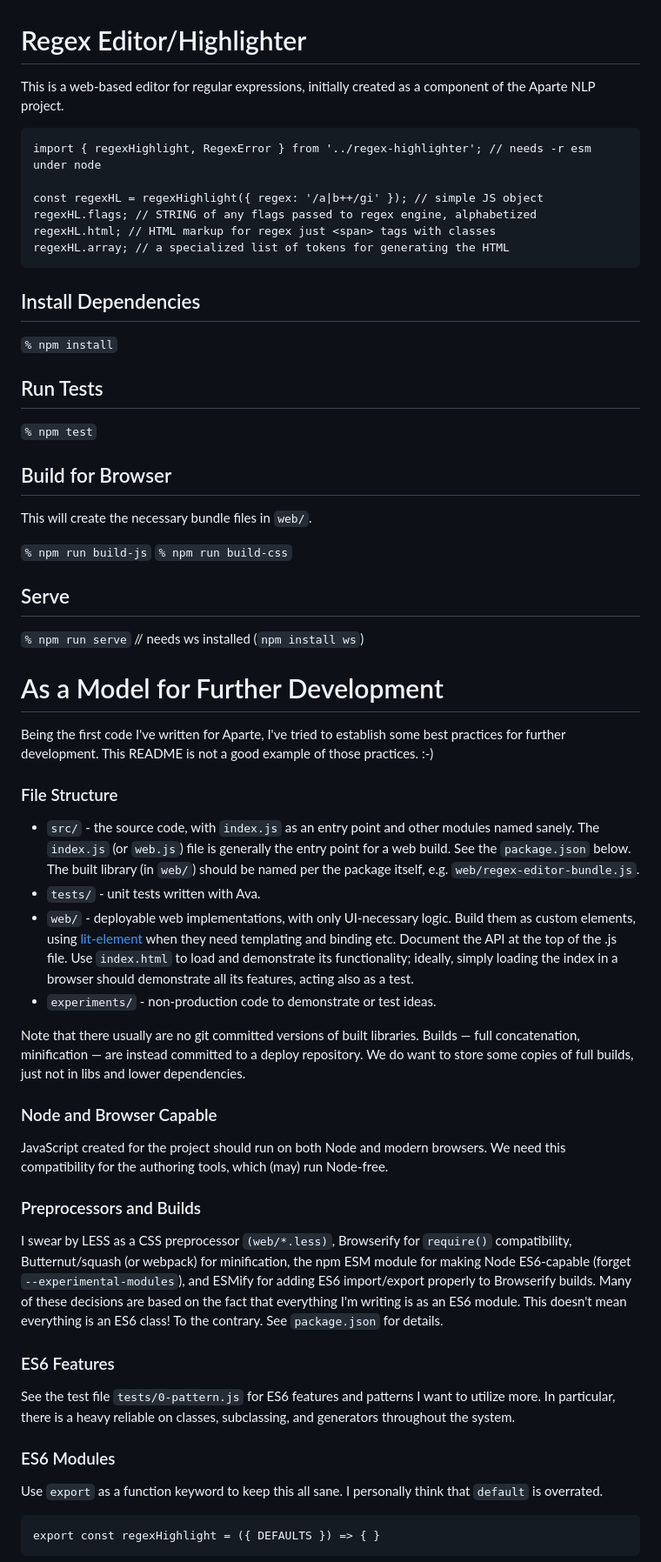
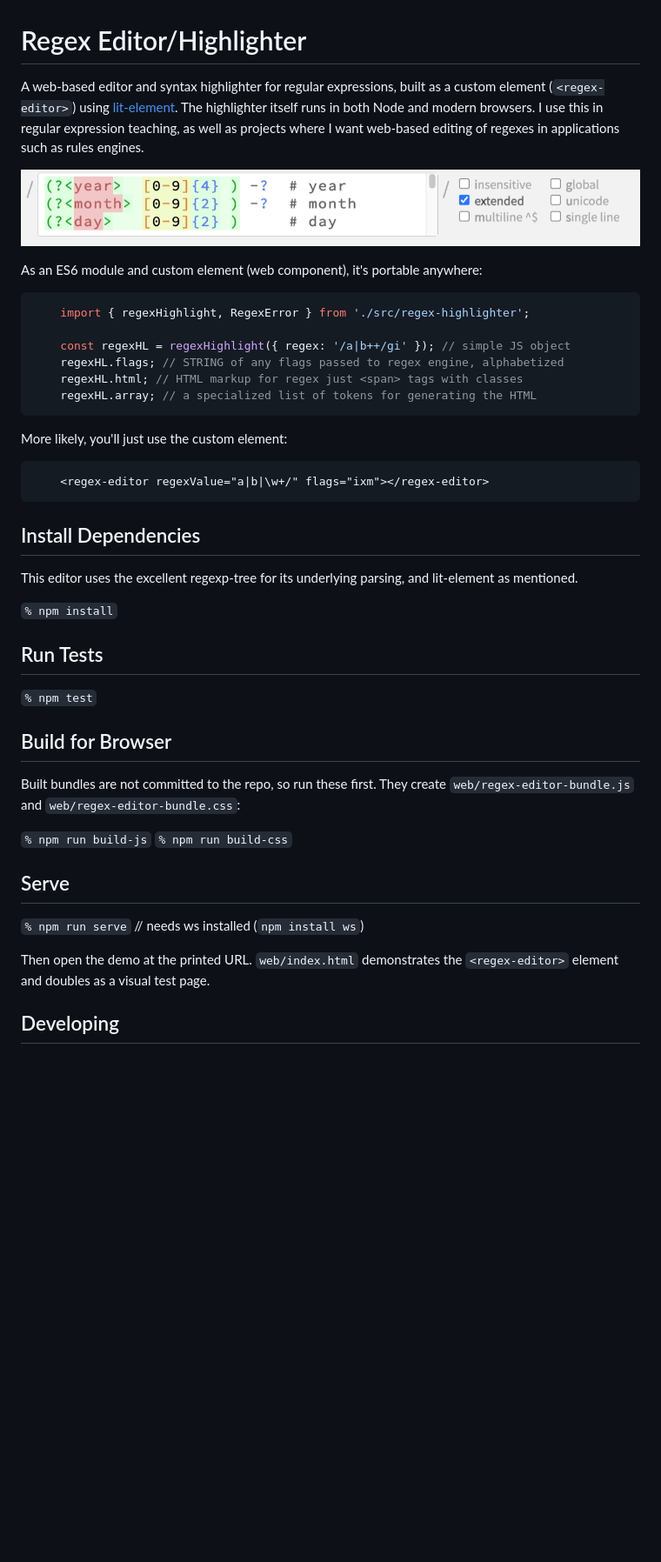
Before and after one commit to dannybrian/regex-editor, a Markdown page: README.md, the part around one of its changes. Shown at 87% size. Rendered like a GitHub page; pictures changed too: screenshot.png (added); blank space fills up the shorter version.

````diff
--- a/README.md
+++ b/README.md
@@ -1,17 +1,32 @@
 # Regex Editor/Highlighter
 
-This is a web-based editor for regular expressions, initially created as a component of the Aparte NLP project.
+A web-based editor and syntax highlighter for regular expressions, built as a
+custom element (`<regex-editor>`) using
+[lit-element](https://github.com/Polymer/lit-element). The highlighter itself
+runs in both Node and modern browsers. I use this in regular expression teaching, as well as projects where I want web-based editing of regexes in applications such as rules engines.
 
-~~~~
-import { regexHighlight, RegexError } from '../regex-highlighter'; // needs -r esm under node
+![regex-editor showing a highlighted extended-mode regex with flag toggles](screenshot.png)
 
-const regexHL = regexHighlight({ regex: '/a|b++/gi' }); // simple JS object
-regexHL.flags; // STRING of any flags passed to regex engine, alphabetized
-regexHL.html; // HTML markup for regex just <span> tags with classes
-regexHL.array; // a specialized list of tokens for generating the HTML
-~~~~
+As an ES6 module and custom element (web component), it's portable anywhere:
+
+```js
+    import { regexHighlight, RegexError } from './src/regex-highlighter';
+
+    const regexHL = regexHighlight({ regex: '/a|b++/gi' }); // simple JS object
+    regexHL.flags; // STRING of any flags passed to regex engine, alphabetized
+    regexHL.html; // HTML markup for regex just <span> tags with classes
+    regexHL.array; // a specialized list of tokens for generating the HTML
+```
+
+More likely, you'll just use the custom element:
+
+```html
+    <regex-editor regexValue="a|b|\w+/" flags="ixm"></regex-editor>
+```
 
 ## Install Dependencies
+
+This editor uses the excellent regexp-tree for its underlying parsing, and lit-element as mentioned.
 
 `% npm install`
 
@@ -21,7 +36,8 @@ regexHL.array; // a specialized list of tokens for generating the HTML
 
 ## Build for Browser
 
-This will create the necessary bundle files in `web/`.
+Built bundles are not committed to the repo, so run these first. They create
+`web/regex-editor-bundle.js` and `web/regex-editor-bundle.css`:
 
 `% npm run build-js`
 `% npm run build-css`
@@ -30,38 +46,8 @@ This will create the necessary bundle files in `web/`.
 
 `% npm run serve` // needs ws installed (`npm install ws`)
 
-# As a Model for Further Development
+Then open the demo at the printed URL. `web/index.html` demonstrates the
+`<regex-editor>` element and doubles as a visual test page.
 
-Being the first code I've written for Aparte, I've tried to establish some best
-practices for further development. This README is not a good example of those
-practices. :-)
+## Developing
 
-### File Structure
-
-* `src/` - the source code, with `index.js` as an entry point and other modules named sanely. The `index.js` (or `web.js`) file is generally the entry point for a web build. See the `package.json` below. The built library (in `web/`) should be named per the package itself, e.g. `web/regex-editor-bundle.js`.
-* `tests/` - unit tests written with Ava.
-* `web/` - deployable web implementations, with only UI-necessary logic. Build them as custom elements, using [lit-element](https://github.com/Polymer/lit-element) when they need templating and binding etc. Document the API at the top of the .js file. Use `index.html` to load and demonstrate its functionality; ideally, simply loading the index in a browser should demonstrate all its features, acting also as a test.
-* `experiments/` - non-production code to demonstrate or test ideas.
-
-Note that there usually are no git committed versions of built libraries. Builds — full concatenation, minification — are instead committed to a deploy repository. We do want to store some copies of full builds, just not in libs and lower dependencies.
-
-### Node and Browser Capable
-
-JavaScript created for the project should run on both Node and modern browsers. We need this compatibility for the authoring tools, which (may) run Node-free.
-
-### Preprocessors and Builds
-
-I swear by LESS as a CSS preprocessor `(web/*.less)`, Browserify for `require()` compatibility, Butternut/squash (or webpack) for minification, the npm ESM module for making Node ES6-capable (forget `--experimental-modules`), and ESMify for adding ES6 import/export properly to Browserify builds. Many of these decisions are based on the fact that everything I'm writing is as an ES6 module. This doesn't mean everything is an ES6 class! To the contrary. See `package.json` for details.
-
-### ES6 Features
-
-See the test file `tests/0-pattern.js` for ES6 features and patterns I want to utilize more. In particular, there is a heavy reliable on classes, subclassing, and generators throughout the system.
-
-### ES6 Modules
-
-Use `export` as a function keyword to keep this all sane. I personally think that `default` is overrated.
-
-~~~~
-export const regexHighlight = ({ DEFAULTS }) => { }
-~~~~
-
````
Also changed, not shown: other parts of README.md (+5 -67 lines), 3 other files.
